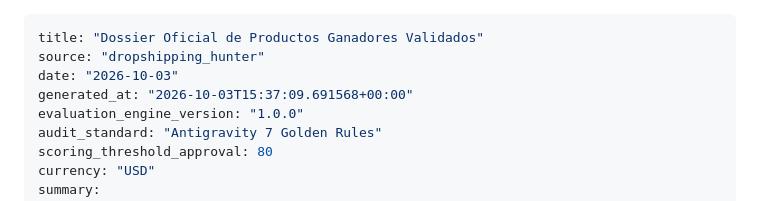
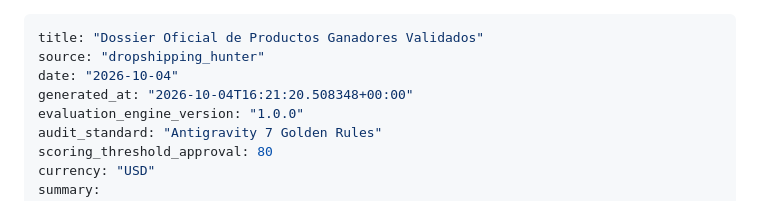
Before and after one commit to anderssonfranco78-jpg/dropshipping_hunter, a Markdown page: dossier_productos_ganadores.md, the part around one of its changes. Drawn GitHub-style.

Commit message:
🤖 chore(auto): actualización diaria de tendencias y ganadores [skip ci]

```diff
--- a/dossier_productos_ganadores.md
+++ b/dossier_productos_ganadores.md
@@ -1,8 +1,8 @@
 ---
 title: "Dossier Oficial de Productos Ganadores Validados"
 source: "dropshipping_hunter"
-date: "2026-10-03"
-generated_at: "2026-10-03T15:37:09.691568+00:00"
+date: "2026-10-04"
+generated_at: "2026-10-04T16:21:20.508348+00:00"
 evaluation_engine_version: "1.0.0"
 audit_standard: "Antigravity 7 Golden Rules"
 scoring_threshold_approval: 80
```
Also changed, not shown: other parts of dossier_productos_ganadores.md (+1 -1 lines).
